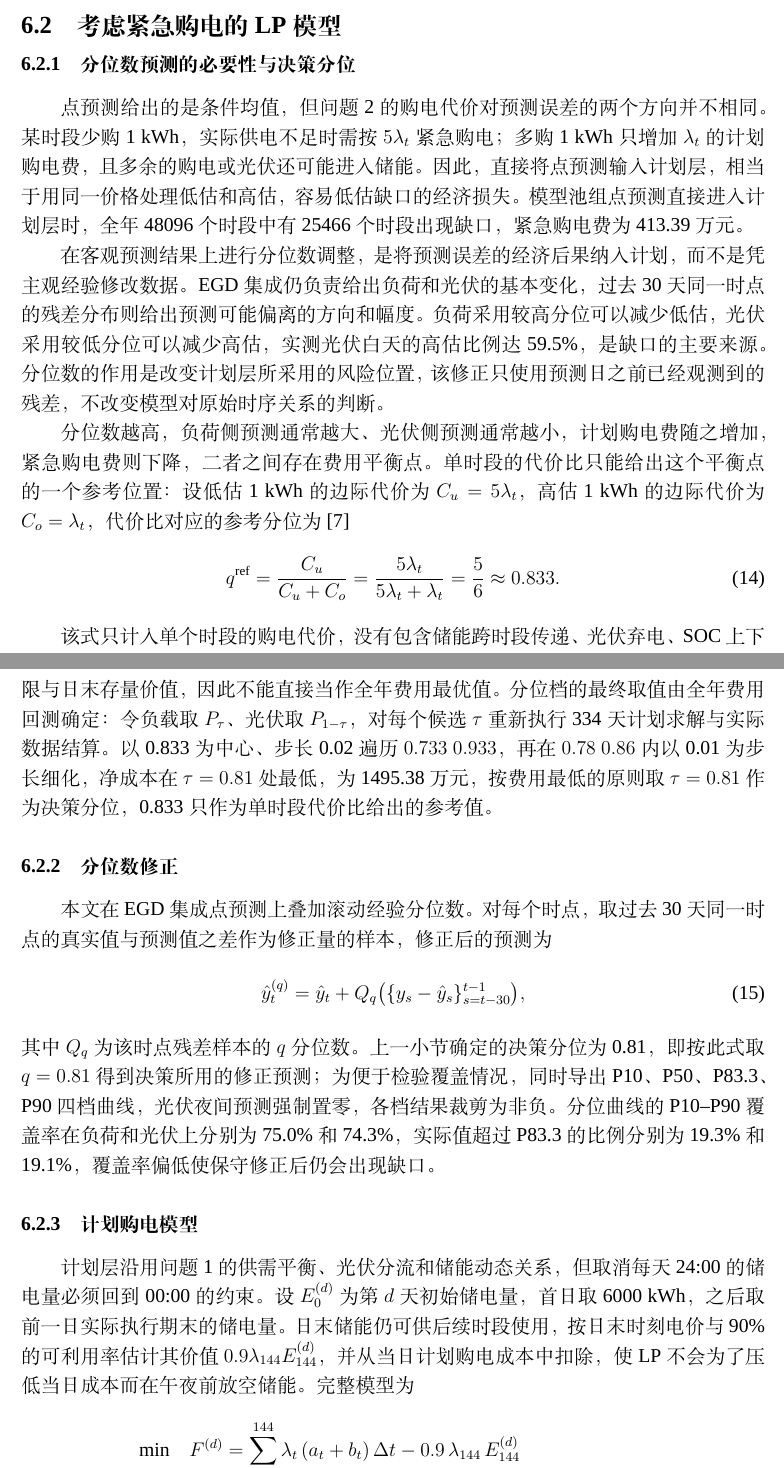
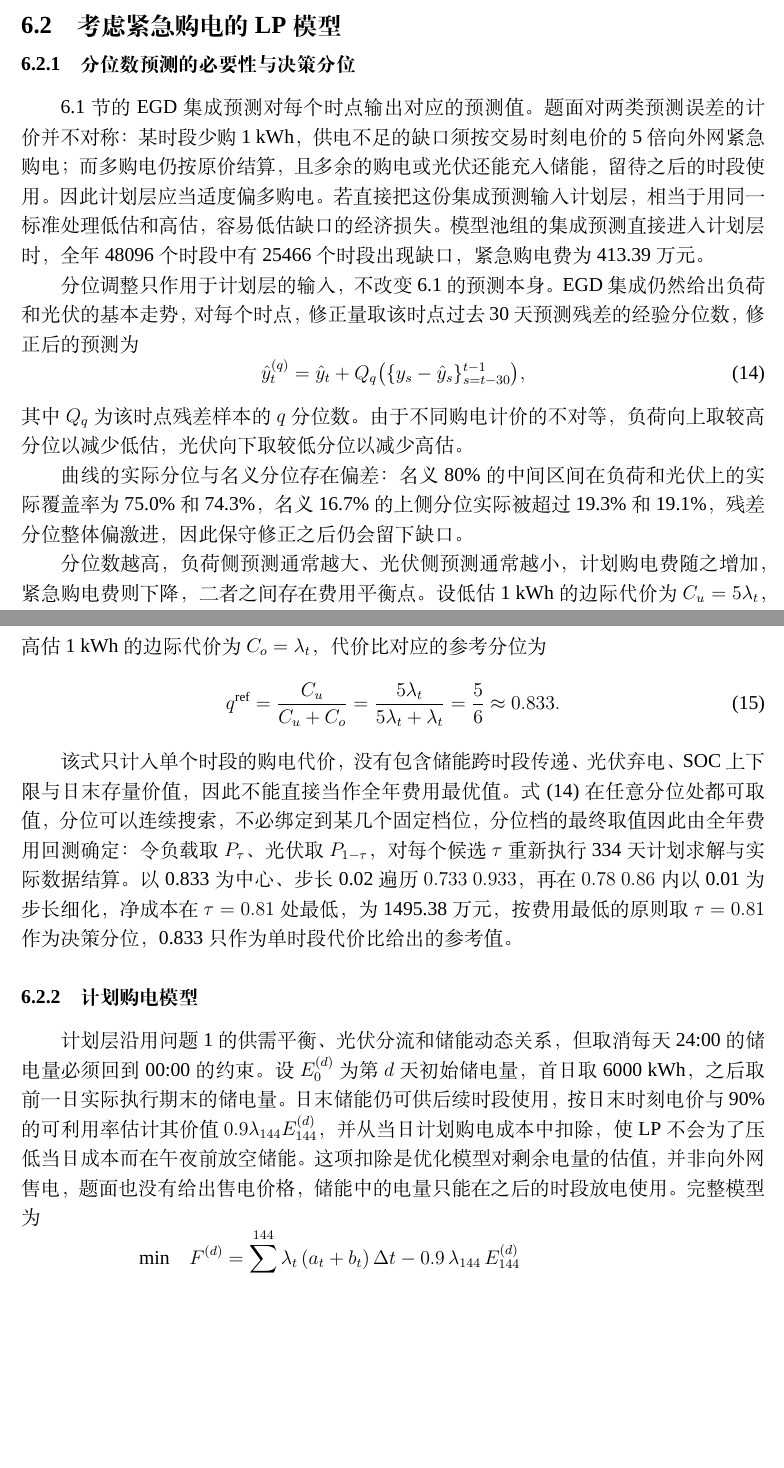
Before and after one commit to jerryloopback-hash/20260910-MMcompetition, a LaTeX document (C题/outcome/Cpaper.tex): two parts of pages 15 and 16 of 19, joined at a grey line, cut so that both start at the same text, the shorter picture padded with empty space. Compiled offline with XeLaTeX; a missing font is replaced by an installed copy or a similar font.

Commit message:
Update Cpaper.tex

```diff
--- a/C题/outcome/Cpaper.tex
+++ b/C题/outcome/Cpaper.tex
@@ -588,32 +588,31 @@ EGD 集成 & 162.99 & EGD 集成 & 165.96 \\
 \subsubsection{分位数预测的必要性与决策分位}
 \label{sub:p2qneed}
 
-点预测给出的是条件均值，但问题~2 的购电代价对预测误差的两个方向并不相同。某时段少购 1~kWh，实际供电不足时需按 $5\lambda_t$ 紧急购电；多购 1~kWh 只增加 $\lambda_t$ 的计划购电费，且多余的购电或光伏还可能进入储能。因此，直接将点预测输入计划层，相当于用同一价格处理低估和高估，容易低估缺口的经济损失。模型池组点预测直接进入计划层时，全年 48096 个时段中有 25466 个时段出现缺口，紧急购电费为 413.39 万元。
+6.1 节的 EGD 集成预测对每个时点输出对应的预测值。题面对两类预测误差的计价并不对称：某时段少购 1~kWh，供电不足的缺口须按交易时刻电价的 5 倍向外网紧急购电；而多购电仍按原价结算，且多余的购电或光伏还能充入储能，留待之后的时段使用。因此计划层应当适度偏多购电。若直接把这份集成预测输入计划层，相当于用同一标准处理低估和高估，容易低估缺口的经济损失。模型池组的集成预测直接进入计划层时，全年 48096 个时段中有 25466 个时段出现缺口，紧急购电费为 413.39 万元。
 
-在客观预测结果上进行分位数调整，是将预测误差的经济后果纳入计划，而不是凭主观经验修改数据。EGD 集成仍负责给出负荷和光伏的基本变化，过去 30 天同一时点的残差分布则给出预测可能偏离的方向和幅度。负荷采用较高分位可以减少低估，光伏采用较低分位可以减少高估，实测光伏白天的高估比例达 59.5\%，是缺口的主要来源。分位数的作用是改变计划层所采用的风险位置，该修正只使用预测日之前已经观测到的残差，不改变模型对原始时序关系的判断。
+分位调整只作用于计划层的输入，不改变 6.1 的预测本身。EGD 集成仍然给出负荷和光伏的基本走势，对每个时点，修正量取该时点过去 30 天预测残差的经验分位数，修正后的预测为
+\begin{equation}
+\hat y_{t}^{(q)}=\hat y_t+Q_q\bigl(\{y_s-\hat y_s\}_{s=t-30}^{t-1}\bigr),
+\label{eq:qra}
+\end{equation}
+其中 $Q_q$ 为该时点残差样本的 $q$ 分位数。由于不同购电计价的不对等，负荷向上取较高分位以减少低估，光伏向下取较低分位以减少高估。
 
-分位数越高，负荷侧预测通常越大、光伏侧预测通常越小，计划购电费随之增加，紧急购电费则下降，二者之间存在费用平衡点。单时段的代价比只能给出这个平衡点的一个参考位置：设低估 1~kWh 的边际代价为 $C_u=5\lambda_t$，高估 1~kWh 的边际代价为 $C_o=\lambda_t$，代价比对应的参考分位为~\cite{arrow1951}
+曲线的实际分位与名义分位存在偏差：名义 80\% 的中间区间在负荷和光伏上的实际覆盖率为 75.0\% 和 74.3\%，名义 16.7\% 的上侧分位实际被超过 19.3\% 和 19.1\%，残差分位整体偏激进，因此保守修正之后仍会留下缺口。
+
+分位数越高，负荷侧预测通常越大、光伏侧预测通常越小，计划购电费随之增加，紧急购电费则下降，二者之间存在费用平衡点。设低估 1~kWh 的边际代价为 $C_u=5\lambda_t$，高估 1~kWh 的边际代价为 $C_o=\lambda_t$，代价比对应的参考分位为
 \begin{equation}
 q^{\mathrm{ref}}=\frac{C_u}{C_u+C_o}=\frac{5\lambda_t}{5\lambda_t+\lambda_t}=\frac{5}{6}\approx 0.833.
 \label{eq:newsvendor}
 \end{equation}
 
-该式只计入单个时段的购电代价，没有包含储能跨时段传递、光伏弃电、SOC 上下限与日末存量价值，因此不能直接当作全年费用最优值。分位档的最终取值由全年费用回测确定：令负载取 $P_{\tau}$、光伏取 $P_{1-\tau}$，对每个候选 $\tau$ 重新执行 334 天计划求解与实际数据结算。以 0.833 为中心、步长 0.02 遍历 $0.733$~$0.933$，再在 $0.78$~$0.86$ 内以 0.01 为步长细化，净成本在 $\tau=0.81$ 处最低，为 1495.38 万元，按费用最低的原则取 $\tau=0.81$ 作为决策分位，0.833 只作为单时段代价比给出的参考值。
+该式只计入单个时段的购电代价，没有包含储能跨时段传递、光伏弃电、SOC 上下限与日末存量价值，因此不能直接当作全年费用最优值。式~\eqref{eq:qra} 在任意分位处都可取值，分位可以连续搜索，不必绑定到某几个固定档位，分位档的最终取值因此由全年费用回测确定：令负载取 $P_{\tau}$、光伏取 $P_{1-\tau}$，对每个候选 $\tau$ 重新执行 334 天计划求解与实际数据结算。以 0.833 为中心、步长 0.02 遍历 $0.733$~$0.933$，再在 $0.78$~$0.86$ 内以 0.01 为步长细化，净成本在 $\tau=0.81$ 处最低，为 1495.38 万元，按费用最低的原则取 $\tau=0.81$ 作为决策分位，0.833 只作为单时段代价比给出的参考值。
 
-\subsubsection{分位数修正}
-
-本文在 EGD 集成点预测上叠加滚动经验分位数。对每个时点，取过去 30 天同一时点的真实值与预测值之差作为修正量的样本，修正后的预测为
-\begin{equation}
-\hat y_{t}^{(q)}=\hat y_t+Q_q\bigl(\{y_s-\hat y_s\}_{s=t-30}^{t-1}\bigr),
-\label{eq:qra}
-\end{equation}
-其中 $Q_q$ 为该时点残差样本的 $q$ 分位数。上一小节确定的决策分位为 0.81，即按此式取 $q=0.81$ 得到决策所用的修正预测；为便于检验覆盖情况，同时导出 P10、P50、P83.3、P90 四档曲线，光伏夜间预测强制置零，各档结果裁剪为非负。分位曲线的 P10--P90 覆盖率在负荷和光伏上分别为 75.0\% 和 74.3\%，实际值超过 P83.3 的比例分别为 19.3\% 和 19.1\%，覆盖率偏低使保守修正后仍会出现缺口。
 
 
 \subsubsection{计划购电模型}
 \label{sub:p2build}
 
-计划层沿用问题~1 的供需平衡、光伏分流和储能动态关系，但取消每天 24:00 的储电量必须回到 00:00 的约束。设 $E_0^{(d)}$ 为第 $d$ 天初始储电量，首日取 6000~kWh，之后取前一日实际执行期末的储电量。日末储能仍可供后续时段使用，按日末时刻电价与 90\% 的可利用率估计其价值 $0.9\lambda_{144}E_{144}^{(d)}$，并从当日计划购电成本中扣除，使 LP 不会为了压低当日成本而在午夜前放空储能。完整模型为
+计划层沿用问题~1 的供需平衡、光伏分流和储能动态关系，但取消每天 24:00 的储电量必须回到 00:00 的约束。设 $E_0^{(d)}$ 为第 $d$ 天初始储电量，首日取 6000~kWh，之后取前一日实际执行期末的储电量。日末储能仍可供后续时段使用，按日末时刻电价与 90\% 的可利用率估计其价值 $0.9\lambda_{144}E_{144}^{(d)}$，并从当日计划购电成本中扣除，使 LP 不会为了压低当日成本而在午夜前放空储能。这项扣除是优化模型对剩余电量的估值，并非向外网售电，题面也没有给出售电价格，储能中的电量只能在之后的时段放电使用。完整模型为
 \begin{equation}
 \begin{aligned}
 \min\quad & F^{(d)}=\sum_{t=1}^{144}\lambda_t\,(a_t+b_t)\,\Delta t-0.9\,\lambda_{144}\,E_{144}^{(d)} \\
```
